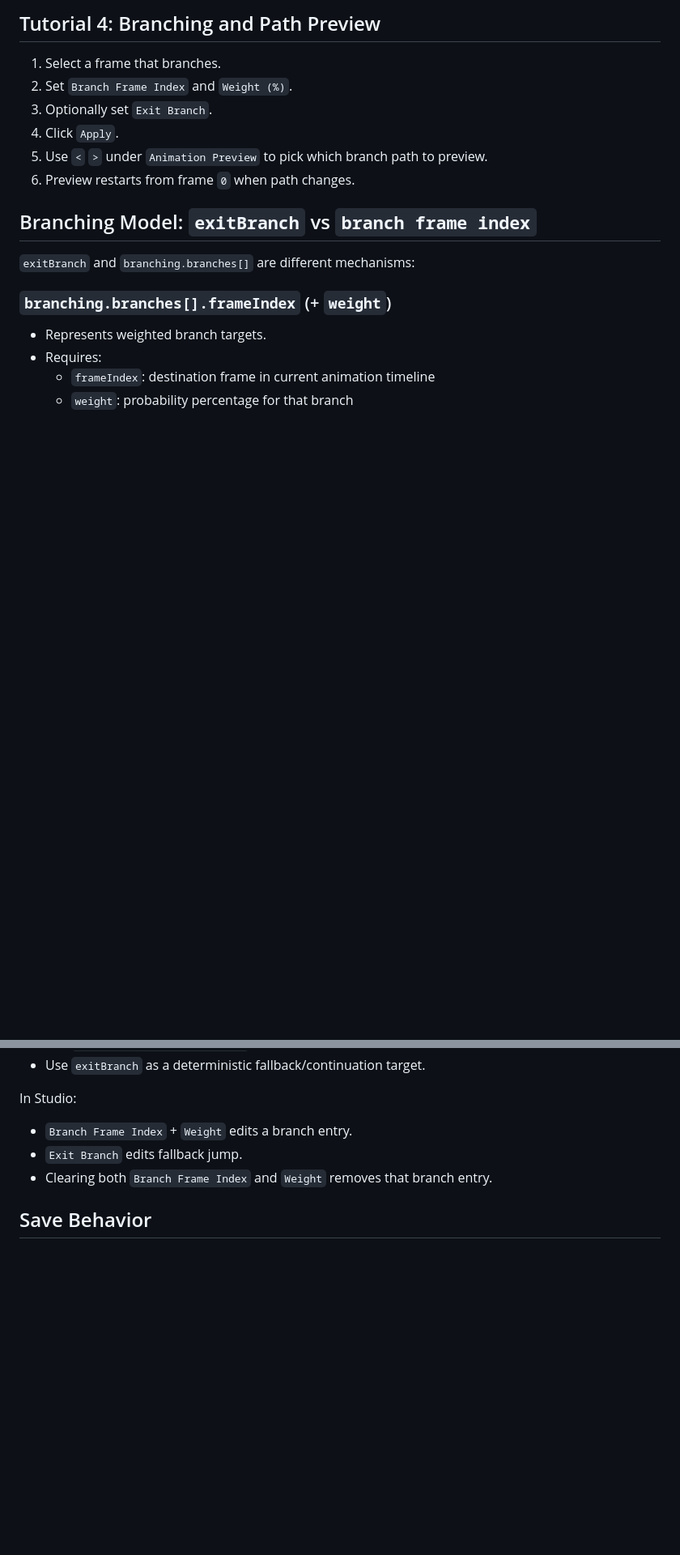
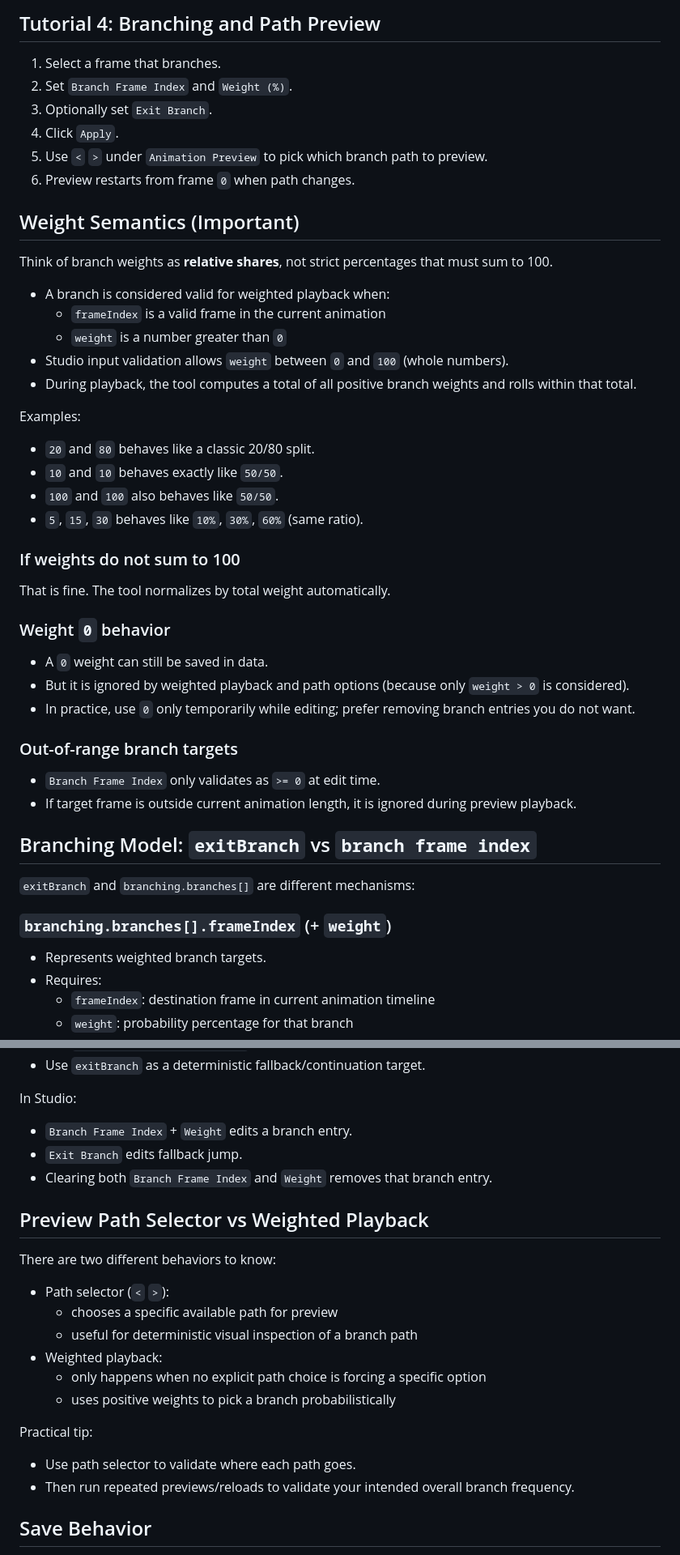
Before and after one commit to kadmielp/Office-Buddies, a Markdown page: docs/tutorials/animation-studio.md, 2 parts joined by grey strips. Shown at 81% size. GitHub-like rendering; blank space fills up the shorter version.

```diff
--- a/docs/tutorials/animation-studio.md
+++ b/docs/tutorials/animation-studio.md
@@ -91,6 +169,38 @@ tools\animation-studio\run.cmd 4300
 4. Click `Apply`.
 5. Use `<` `>` under `Animation Preview` to pick which branch path to preview.
 6. Preview restarts from frame `0` when path changes.
+
+## Weight Semantics (Important)
+
+Think of branch weights as **relative shares**, not strict percentages that must sum to 100.
+
+- A branch is considered valid for weighted playback when:
+  - `frameIndex` is a valid frame in the current animation
+  - `weight` is a number greater than `0`
+- Studio input validation allows `weight` between `0` and `100` (whole numbers).
+- During playback, the tool computes a total of all positive branch weights and rolls within that total.
+
+Examples:
+
+- `20` and `80` behaves like a classic 20/80 split.
+- `10` and `10` behaves exactly like `50/50`.
+- `100` and `100` also behaves like `50/50`.
+- `5`, `15`, `30` behaves like `10%`, `30%`, `60%` (same ratio).
+
+### If weights do not sum to 100
+
+That is fine. The tool normalizes by total weight automatically.
+
+### Weight `0` behavior
+
+- A `0` weight can still be saved in data.
+- But it is ignored by weighted playback and path options (because only `weight > 0` is considered).
+- In practice, use `0` only temporarily while editing; prefer removing branch entries you do not want.
+
+### Out-of-range branch targets
+
+- `Branch Frame Index` only validates as `>= 0` at edit time.
+- If target frame is outside current animation length, it is ignored during preview playback.
 
 ## Branching Model: `exitBranch` vs `branch frame index`
 
@@ -146,6 +256,22 @@ In Studio:
 - `Exit Branch` edits fallback jump.
 - Clearing both `Branch Frame Index` and `Weight` removes that branch entry.
 
+## Preview Path Selector vs Weighted Playback
+
+There are two different behaviors to know:
+
+- Path selector (`<` `>`):
+  - chooses a specific available path for preview
+  - useful for deterministic visual inspection of a branch path
+- Weighted playback:
+  - only happens when no explicit path choice is forcing a specific option
+  - uses positive weights to pick a branch probabilistically
+
+Practical tip:
+
+- Use path selector to validate where each path goes.
+- Then run repeated previews/reloads to validate your intended overall branch frequency.
+
 ## Save Behavior
 
 - `Apply` updates the selected frame and persists to disk.
```
Also changed, not shown: other parts of docs/tutorials/animation-studio.md (+78 -0 lines).
